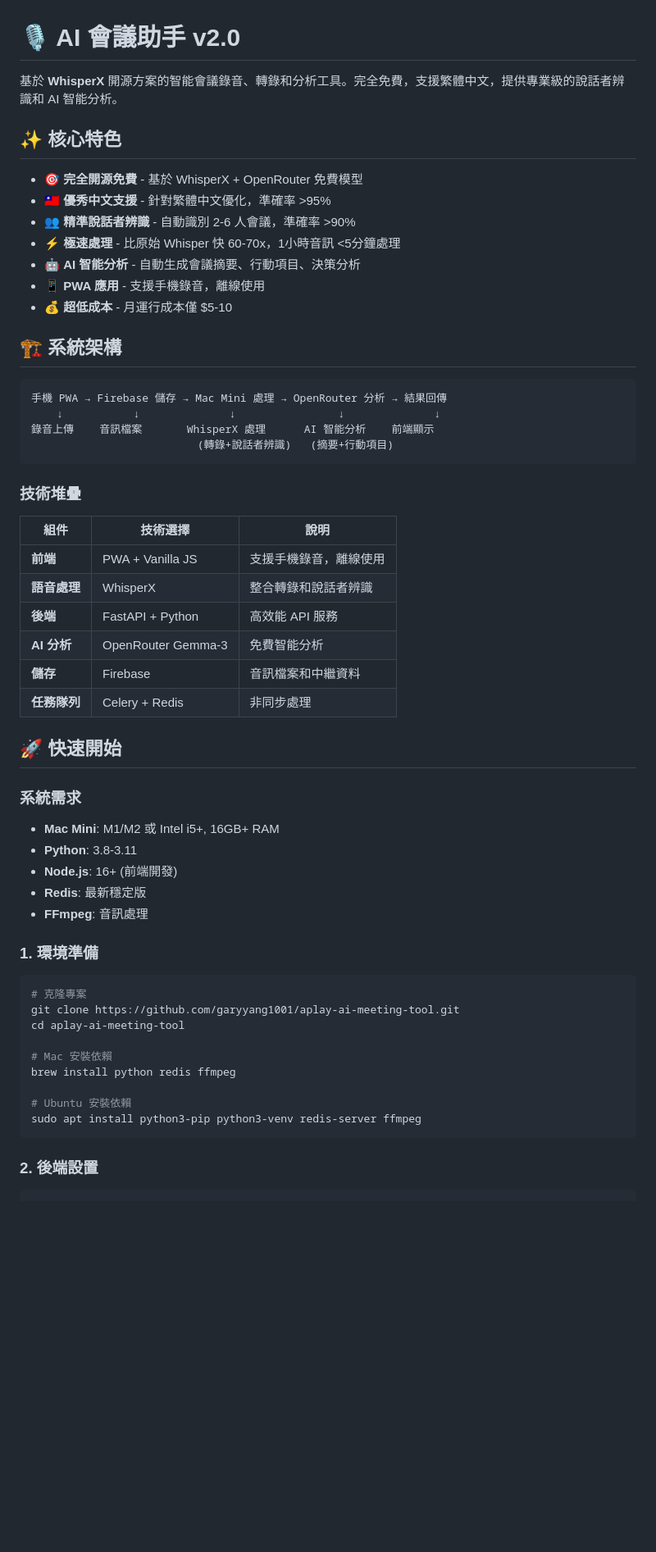
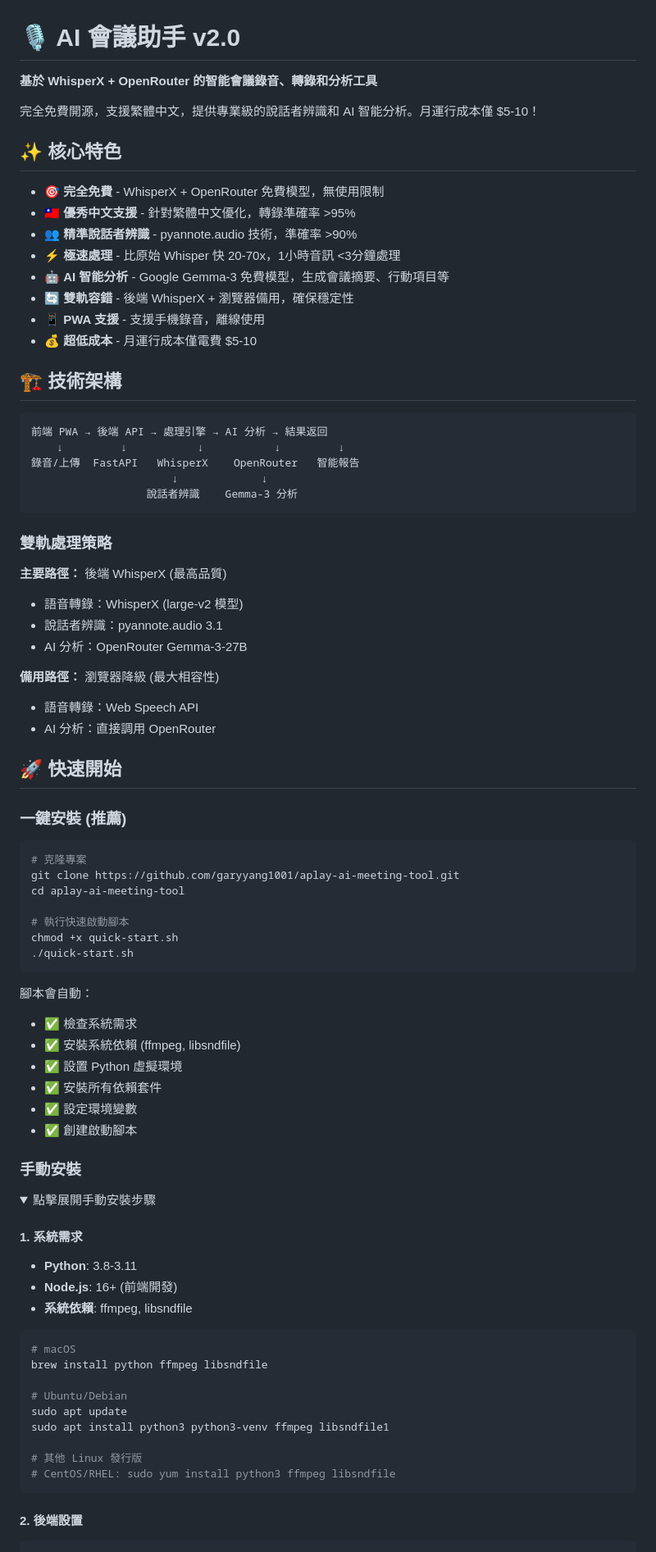
Before and after one commit to garyyang1001/aplay-ai-meeting-tool, a Markdown page: README.md, the part around the change printed below. Shown: that part at 82% size. GitHub-like rendering; folded sections open; blank space fills up the shorter version.

````diff
--- a/README.md
+++ b/README.md
@@ -1,62 +1,86 @@
 # 🎙️ AI 會議助手 v2.0
 
-基於 **WhisperX** 開源方案的智能會議錄音、轉錄和分析工具。完全免費，支援繁體中文，提供專業級的說話者辨識和 AI 智能分析。
+**基於 WhisperX + OpenRouter 的智能會議錄音、轉錄和分析工具**
+
+完全免費開源，支援繁體中文，提供專業級的說話者辨識和 AI 智能分析。月運行成本僅 $5-10！
 
 ## ✨ 核心特色
 
-- 🎯 **完全開源免費** - 基於 WhisperX + OpenRouter 免費模型
-- 🇹🇼 **優秀中文支援** - 針對繁體中文優化，準確率 >95%
-- 👥 **精準說話者辨識** - 自動識別 2-6 人會議，準確率 >90%
-- ⚡ **極速處理** - 比原始 Whisper 快 60-70x，1小時音訊 <5分鐘處理
-- 🤖 **AI 智能分析** - 自動生成會議摘要、行動項目、決策分析
-- 📱 **PWA 應用** - 支援手機錄音，離線使用
-- 💰 **超低成本** - 月運行成本僅 $5-10
+- 🎯 **完全免費** - WhisperX + OpenRouter 免費模型，無使用限制
+- 🇹🇼 **優秀中文支援** - 針對繁體中文優化，轉錄準確率 >95%
+- 👥 **精準說話者辨識** - pyannote.audio 技術，準確率 >90%
+- ⚡ **極速處理** - 比原始 Whisper 快 20-70x，1小時音訊 <3分鐘處理
+- 🤖 **AI 智能分析** - Google Gemma-3 免費模型，生成會議摘要、行動項目等
+- 🔄 **雙軌容錯** - 後端 WhisperX + 瀏覽器備用，確保穩定性
+- 📱 **PWA 支援** - 支援手機錄音，離線使用
+- 💰 **超低成本** - 月運行成本僅電費 $5-10
 
-## 🏗️ 系統架構
+## 🏗️ 技術架構
 
 ```
-手機 PWA → Firebase 儲存 → Mac Mini 處理 → OpenRouter 分析 → 結果回傳
-    ↓           ↓              ↓                ↓              ↓
-錄音上傳    音訊檔案       WhisperX 處理      AI 智能分析    前端顯示
-                          (轉錄+說話者辨識)   (摘要+行動項目)
+前端 PWA → 後端 API → 處理引擎 → AI 分析 → 結果返回
+    ↓         ↓           ↓           ↓         ↓
+錄音/上傳  FastAPI   WhisperX    OpenRouter   智能報告
+                      ↓             ↓
+                  說話者辨識    Gemma-3 分析
 ```
 
-### 技術堆疊
+### 雙軌處理策略
 
-| 組件 | 技術選擇 | 說明 |
-|------|----------|------|
-| **前端** | PWA + Vanilla JS | 支援手機錄音，離線使用 |
-| **語音處理** | WhisperX | 整合轉錄和說話者辨識 |
-| **後端** | FastAPI + Python | 高效能 API 服務 |
-| **AI 分析** | OpenRouter Gemma-3 | 免費智能分析 |
-| **儲存** | Firebase | 音訊檔案和中繼資料 |
-| **任務隊列** | Celery + Redis | 非同步處理 |
+**主要路徑：** 後端 WhisperX (最高品質)
+- 語音轉錄：WhisperX (large-v2 模型)
+- 說話者辨識：pyannote.audio 3.1
+- AI 分析：OpenRouter Gemma-3-27B
+
+**備用路徑：** 瀏覽器降級 (最大相容性)
+- 語音轉錄：Web Speech API
+- AI 分析：直接調用 OpenRouter
 
 ## 🚀 快速開始
 
-### 系統需求
-
-- **Mac Mini**: M1/M2 或 Intel i5+, 16GB+ RAM
-- **Python**: 3.8-3.11
-- **Node.js**: 16+ (前端開發)
-- **Redis**: 最新穩定版
-- **FFmpeg**: 音訊處理
-
-### 1. 環境準備
+### 一鍵安裝 (推薦)
 
 ```bash
 # 克隆專案
 git clone https://github.com/garyyang1001/aplay-ai-meeting-tool.git
 cd aplay-ai-meeting-tool
 
-# Mac 安裝依賴
-brew install python redis ffmpeg
-
-# Ubuntu 安裝依賴
-sudo apt install python3-pip python3-venv redis-server ffmpeg
+# 執行快速啟動腳本
+chmod +x quick-start.sh
+./quick-start.sh
 ```
 
-### 2. 後端設置
+腳本會自動：
+- ✅ 檢查系統需求
+- ✅ 安裝系統依賴 (ffmpeg, libsndfile)
+- ✅ 設置 Python 虛擬環境
+- ✅ 安裝所有依賴套件
+- ✅ 設定環境變數
+- ✅ 創建啟動腳本
+
+### 手動安裝
+
+<details>
+<summary>點擊展開手動安裝步驟</summary>
+
+#### 1. 系統需求
+- **Python**: 3.8-3.11
+- **Node.js**: 16+ (前端開發)
+- **系統依賴**: ffmpeg, libsndfile
+
+```bash
+# macOS
+brew install python ffmpeg libsndfile
+
+# Ubuntu/Debian
+sudo apt update
+sudo apt install python3 python3-venv ffmpeg libsndfile1
+
+# 其他 Linux 發行版
+# CentOS/RHEL: sudo yum install python3 ffmpeg libsndfile
+```
+
+#### 2. 後端設置
 
 ```bash
 # 建立虛擬環境
````
Also changed, not shown: other parts of README.md (+206 -152 lines).
